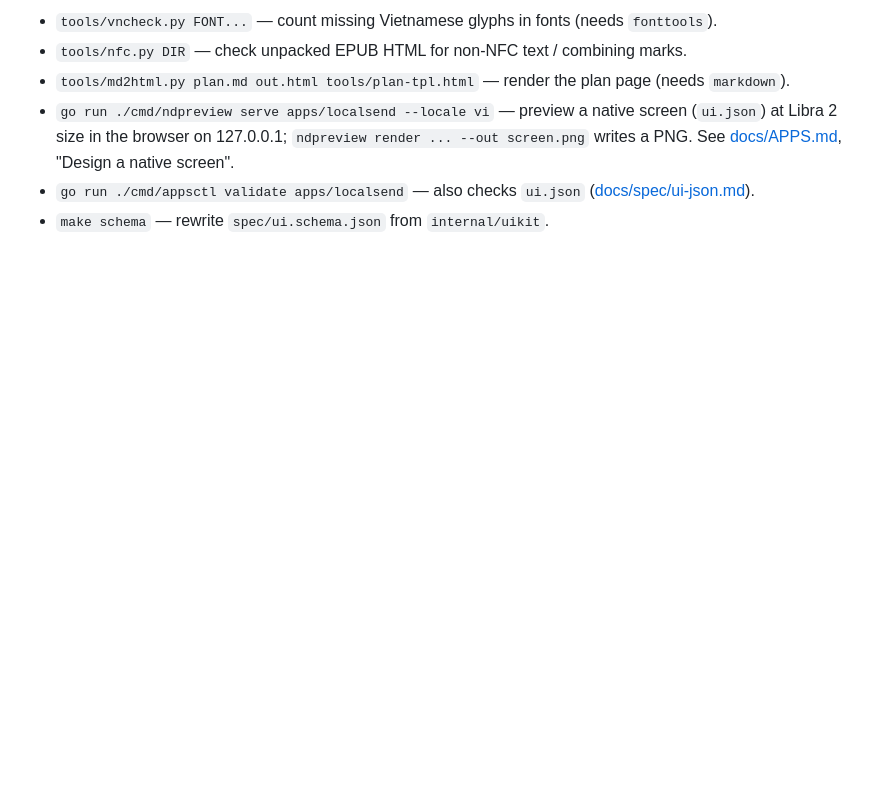
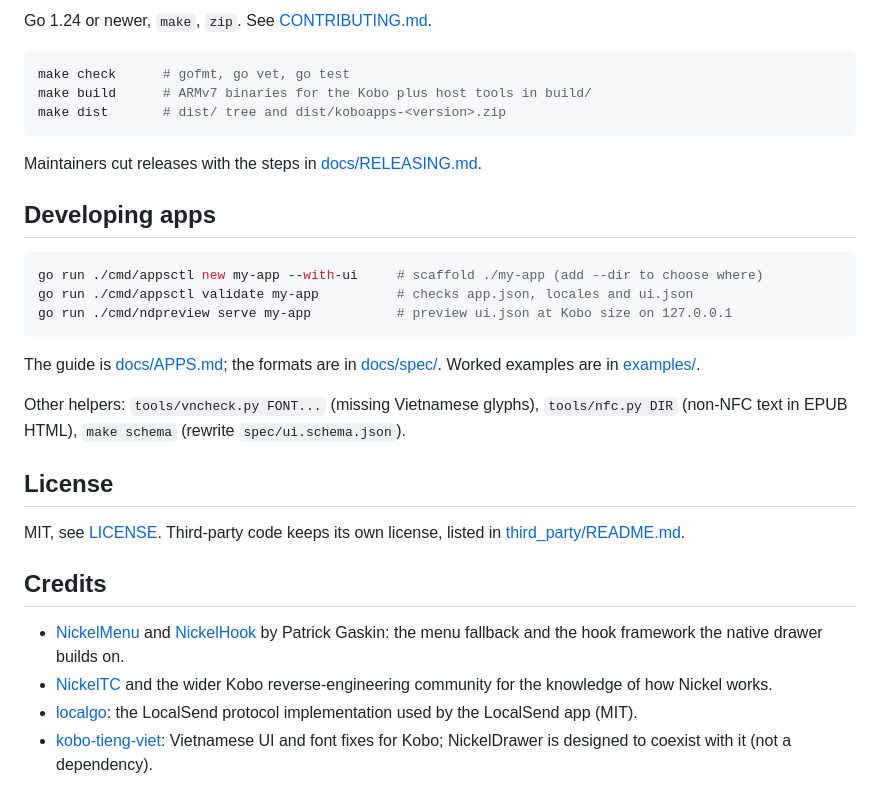
Before and after one commit to minhdangphuoc/NickelDrawer, a Markdown page: README.md, the part around the change printed below. Rendered like a GitHub page; blank space fills up the shorter version.

````diff
--- a/README.md
+++ b/README.md
@@ -25,7 +41,33 @@ Once installed, apps and the host tool update over Wi-Fi from a signed GitHub Re
 
-- `tools/vncheck.py FONT...` — count missing Vietnamese glyphs in fonts (needs `fonttools`).
-- `tools/nfc.py DIR` — check unpacked EPUB HTML for non-NFC text / combining marks.
-- `tools/md2html.py plan.md out.html tools/plan-tpl.html` — render the plan page (needs `markdown`).
-- `go run ./cmd/ndpreview serve apps/localsend --locale vi` — preview a native screen (`ui.json`) at Libra 2 size in the browser on 127.0.0.1; `ndpreview render ... --out screen.png` writes a PNG. See [docs/APPS.md](docs/APPS.md), "Design a native screen".
-- `go run ./cmd/appsctl validate apps/localsend` — also checks `ui.json` ([docs/spec/ui-json.md](docs/spec/ui-json.md)).
-- `make schema` — rewrite `spec/ui.schema.json` from `internal/uikit`.
+Go 1.24 or newer, `make`, `zip`. See [CONTRIBUTING.md](CONTRIBUTING.md).
+
+```sh
+make check      # gofmt, go vet, go test
+make build      # ARMv7 binaries for the Kobo plus host tools in build/
+make dist       # dist/ tree and dist/koboapps-<version>.zip
+```
+
+Maintainers cut releases with the steps in [docs/RELEASING.md](docs/RELEASING.md).
+
+## Developing apps
+
+```sh
+go run ./cmd/appsctl new my-app --with-ui     # scaffold ./my-app (add --dir to choose where)
+go run ./cmd/appsctl validate my-app          # checks app.json, locales and ui.json
+go run ./cmd/ndpreview serve my-app           # preview ui.json at Kobo size on 127.0.0.1
+```
+
+The guide is [docs/APPS.md](docs/APPS.md); the formats are in [docs/spec/](docs/spec/). Worked examples are in [examples/](examples/README.md).
+
+Other helpers: `tools/vncheck.py FONT...` (missing Vietnamese glyphs), `tools/nfc.py DIR` (non-NFC text in EPUB HTML), `make schema` (rewrite `spec/ui.schema.json`).
+
+## License
+
+MIT, see [LICENSE](LICENSE). Third-party code keeps its own license, listed in [third_party/README.md](third_party/README.md).
+
+## Credits
+
+- [NickelMenu](https://github.com/pgaskin/NickelMenu) and [NickelHook](https://github.com/pgaskin/NickelHook) by Patrick Gaskin: the menu fallback and the hook framework the native drawer builds on.
+- [NickelTC](https://github.com/pgaskin/NickelTC) and the wider Kobo reverse-engineering community for the knowledge of how Nickel works.
+- [localgo](https://github.com/bethropolis/localgo): the LocalSend protocol implementation used by the LocalSend app (MIT).
+- [kobo-tieng-viet](https://github.com/redphx/kobo-tieng-viet): Vietnamese UI and font fixes for Kobo; NickelDrawer is designed to coexist with it (not a dependency).
````
Also changed, not shown: other parts of README.md (+28 -12 lines), CHANGELOG.md (added, +30 -0 lines), docs/APPS.md (+8 -0 lines), docs/COMPATIBILITY.md (+3 -3 lines), docs/RELEASING.md (added, +46 -0 lines), docs/img/localsend.png (added), docs/img/wallpaper.png (added), 11 other files.
